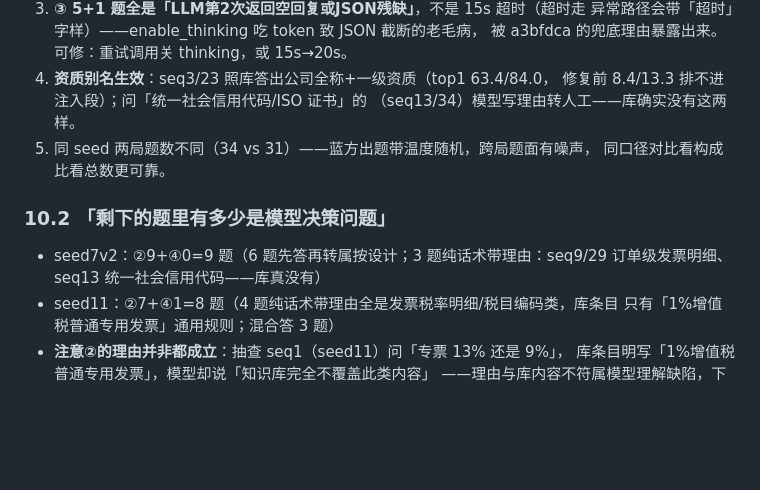
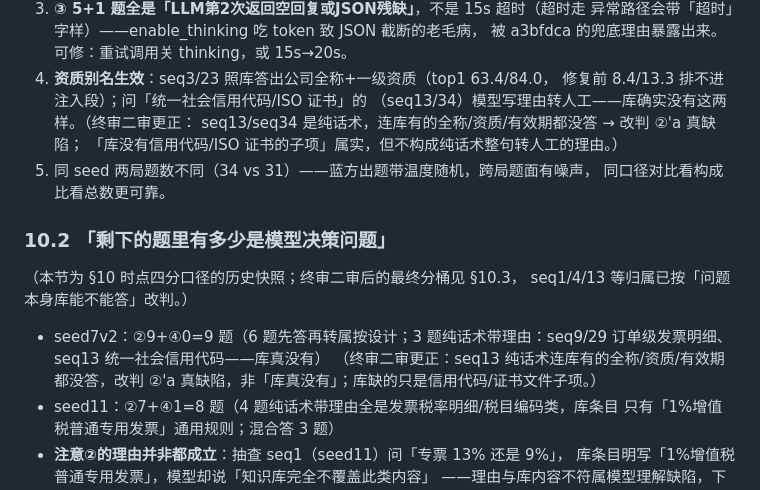
Before and after one commit to liangyf26/kf-xiaoli, a Markdown page: docs/交付-062.md, the part around one of its changes. Rendered like a GitHub page; blank space fills up the shorter version.

```diff
--- a/docs/交付-062.md
+++ b/docs/交付-062.md
@@ -304,14 +304,21 @@ cd /tmp/kf062_impl && set -a && . ~/.dsh/volcengine.env && set +a && \
    被 a3bfdca 的兜底理由暴露出来。可修：重试调用关 thinking，或 15s→20s。
 4. **资质别名生效**：seq3/23 照库答出公司全称+一级资质（top1 63.4/84.0，
    修复前 8.4/13.3 排不进注入段）；问「统一社会信用代码/ISO 证书」的
-   （seq13/34）模型写理由转人工——库确实没有这两样。
+   （seq13/34）模型写理由转人工——库确实没有这两样。（终审二审更正：
+   seq13/seq34 是纯话术，连库有的全称/资质/有效期都没答 → 改判 ②'a 真缺陷；
+   「库没有信用代码/ISO 证书的子项」属实，但不构成纯话术整句转人工的理由。）
 5. 同 seed 两局题数不同（34 vs 31）——蓝方出题带温度随机，跨局题面有噪声，
    同口径对比看构成比看总数更可靠。
 
 ### 10.2 「剩下的题里有多少是模型决策问题」
 
+（本节为 §10 时点四分口径的历史快照；终审二审后的最终分桶见 §10.3，
+seq1/4/13 等归属已按「问题本身库能不能答」改判。）
+
 - seed7v2：②9+④0=9 题（6 题先答再转属按设计；3 题纯话术带理由：seq9/29
   订单级发票明细、seq13 统一社会信用代码——库真没有）
+  （终审二审更正：seq13 纯话术连库有的全称/资质/有效期都没答，改判 ②'a
+  真缺陷，非「库真没有」；库缺的只是信用代码/证书文件子项。）
 - seed11：②7+④1=8 题（4 题纯话术带理由全是发票税率明细/税目编码类，库条目
   只有「1%增值税普通专用发票」通用规则；混合答 3 题）
 - **注意②的理由并非都成立**：抽查 seq1（seed11）问「专票 13% 还是 9%」，
```
Also changed, not shown: other parts of docs/交付-062.md (+48 -21 lines).
